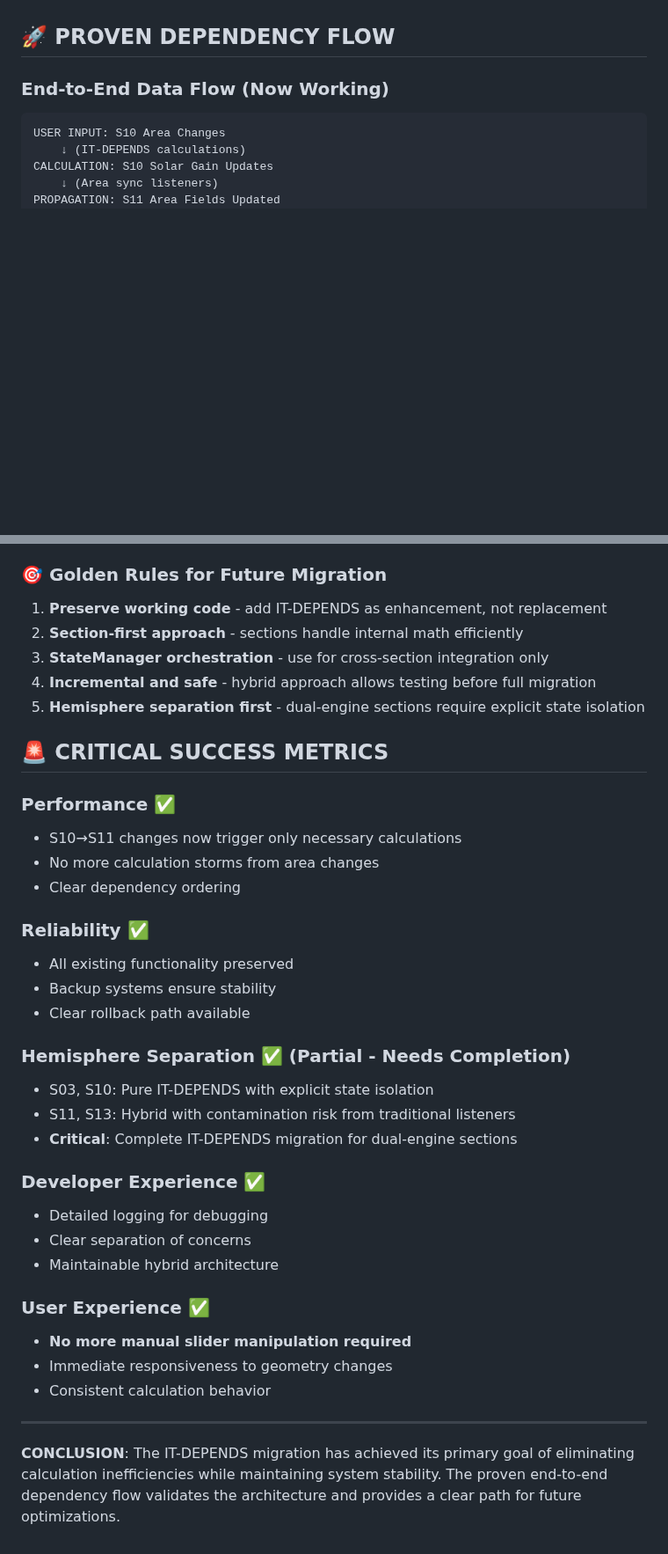
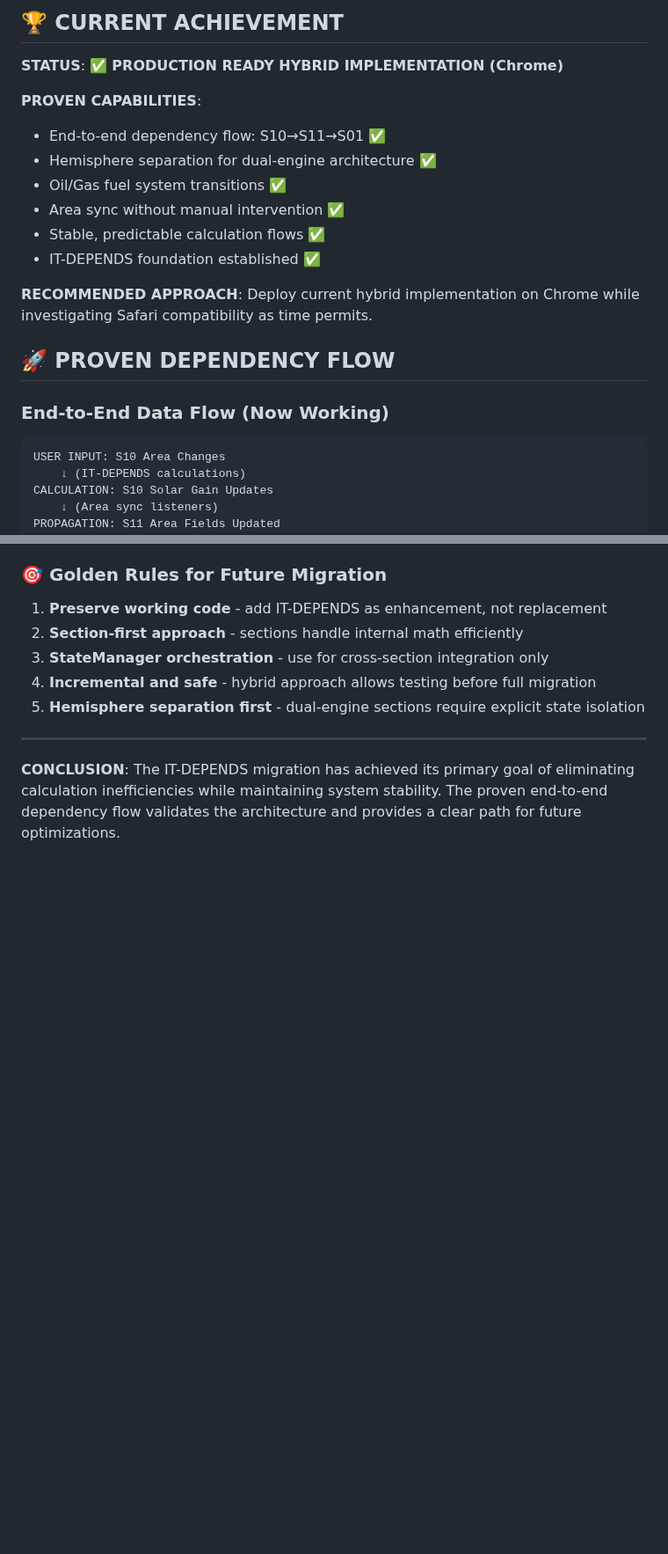
Before and after one commit to arossti/OBJECTIVE, a Markdown page: documentation/IT-DEPENDS-MIGRATION-STATUS.md, 2 parts joined by grey strips. Shown at 88% size. GitHub-like rendering; blank space fills up the shorter version.

```diff
--- a/documentation/IT-DEPENDS-MIGRATION-STATUS.md
+++ b/documentation/IT-DEPENDS-MIGRATION-STATUS.md
@@ -63,3 +126,16 @@ This branch serves as a **prerequisite for reference model completion** - we can
+## 🏆 CURRENT ACHIEVEMENT
+
+**STATUS**: ✅ **PRODUCTION READY HYBRID IMPLEMENTATION (Chrome)**
+
+**PROVEN CAPABILITIES**:
+- End-to-end dependency flow: S10→S11→S01 ✅
+- Hemisphere separation for dual-engine architecture ✅
+- Oil/Gas fuel system transitions ✅
+- Area sync without manual intervention ✅
+- Stable, predictable calculation flows ✅
+- IT-DEPENDS foundation established ✅
+
+**RECOMMENDED APPROACH**: Deploy current hybrid implementation on Chrome while investigating Safari compatibility as time permits.
 
 ## 🚀 PROVEN DEPENDENCY FLOW
 
@@ -172,33 +248,6 @@ RESULT: S01 Reference & Target TEUI Updated
 4. **Incremental and safe** - hybrid approach allows testing before full migration
 5. **Hemisphere separation first** - dual-engine sections require explicit state isolation
 
-## 🚨 CRITICAL SUCCESS METRICS
-
-### Performance ✅
-- S10→S11 changes now trigger only necessary calculations
-- No more calculation storms from area changes
-- Clear dependency ordering
-
-### Reliability ✅
-- All existing functionality preserved
-- Backup systems ensure stability
-- Clear rollback path available
-
-### Hemisphere Separation ✅ (Partial - Needs Completion)
-- S03, S10: Pure IT-DEPENDS with explicit state isolation
-- S11, S13: Hybrid with contamination risk from traditional listeners
-- **Critical**: Complete IT-DEPENDS migration for dual-engine sections
-
-### Developer Experience ✅
-- Detailed logging for debugging
-- Clear separation of concerns
-- Maintainable hybrid architecture
-
-### User Experience ✅
-- **No more manual slider manipulation required**
-- Immediate responsiveness to geometry changes
-- Consistent calculation behavior
-
 ---
 
 **CONCLUSION**: The IT-DEPENDS migration has achieved its primary goal of eliminating calculation inefficiencies while maintaining system stability. The proven end-to-end dependency flow validates the architecture and provides a clear path for future optimizations.
```
Also changed, not shown: other parts of documentation/IT-DEPENDS-MIGRATION-STATUS.md (+99 -36 lines).
